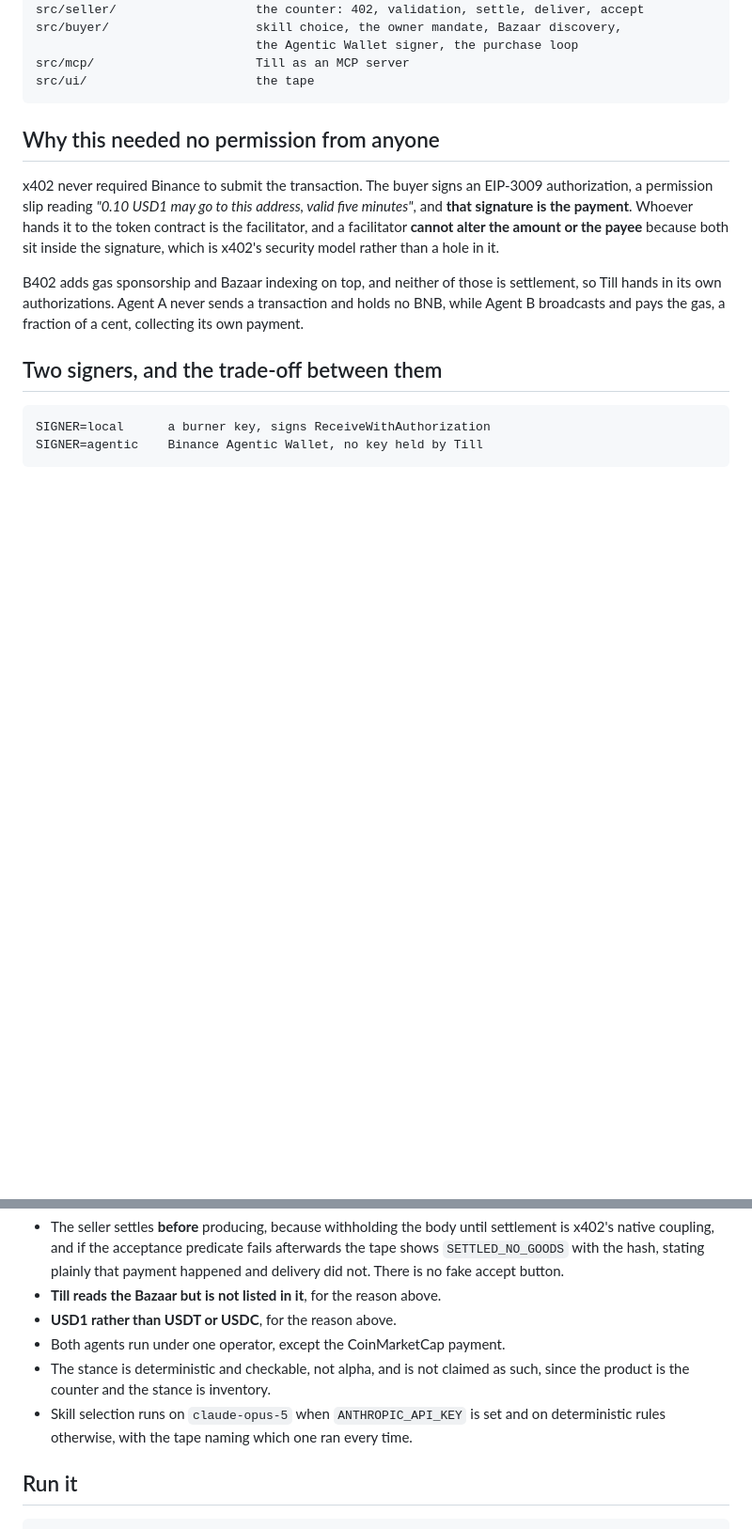
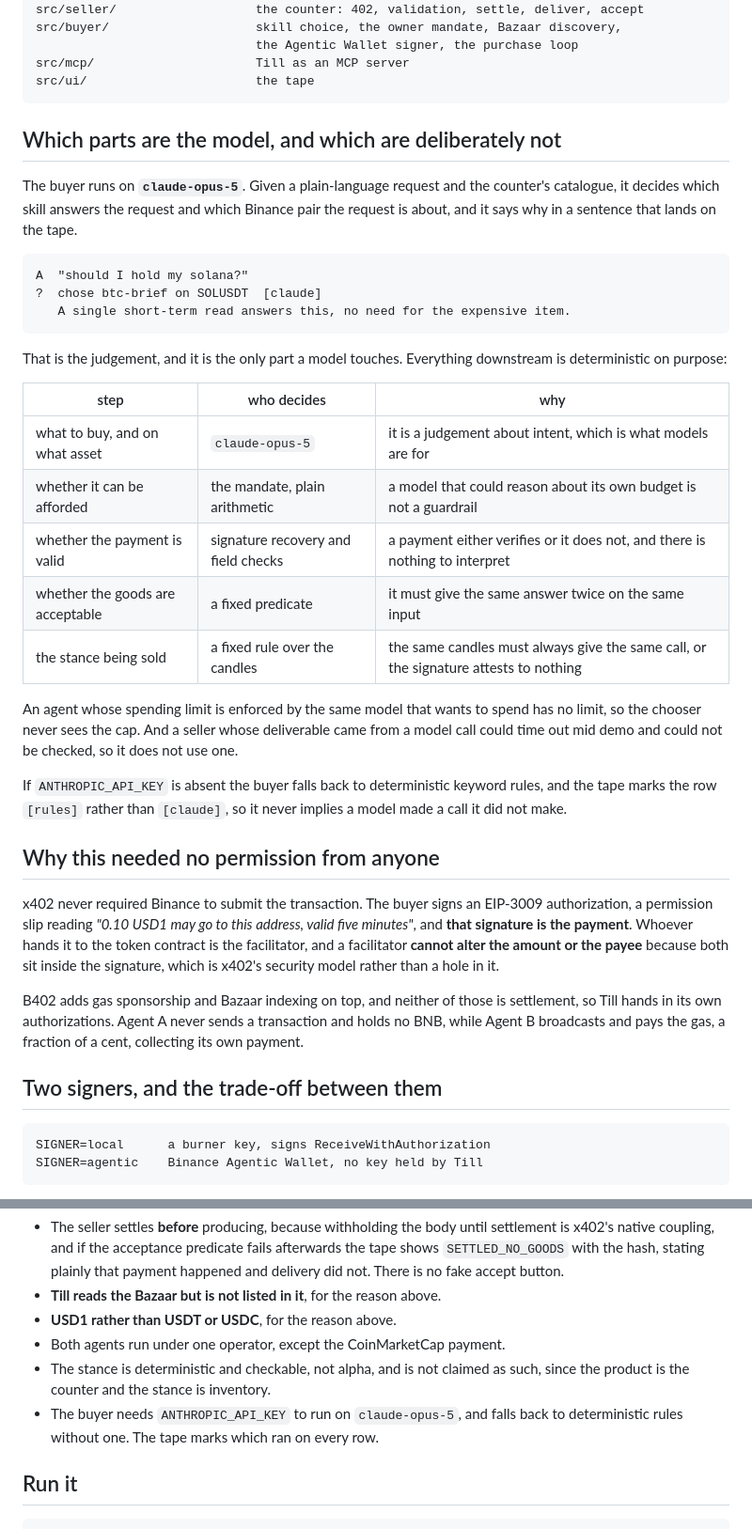
Before and after one commit to bzdmin/till, a Markdown page: README.md, 2 parts joined by grey strips. Shown at 94% size. Drawn GitHub-style; blank space fills up the shorter version.

Commit message:
Say plainly which parts are the model and which are not
claude-opus-5 was mentioned once, in the limitations, which is the wrong place
for the thing that makes the buyer an agent rather than a script. It now has a
section next to the architecture, with a table separating what a model decides
from what is deliberately deterministic: the buyer's judgement is the model,
and the budget, the signature checks, the acceptance predicate and the stance
itself are not, because a spending limit enforced by the model that wants to
spend is not a limit.

````diff
--- a/README.md
+++ b/README.md
@@ -127,6 +128,31 @@ src/buyer/                    skill choice, the owner mandate, Bazaar discovery,
 src/mcp/                      Till as an MCP server
 src/ui/                       the tape
 ```
+
+## Which parts are the model, and which are deliberately not
+
+The buyer runs on **`claude-opus-5`**. Given a plain-language request and the counter's catalogue, it decides which skill answers the request and which Binance pair the request is about, and it says why in a sentence that lands on the tape.
+
+```
+A  "should I hold my solana?"
+?  chose btc-brief on SOLUSDT  [claude]
+   A single short-term read answers this, no need for the expensive item.
+```
+
+That is the judgement, and it is the only part a model touches. Everything downstream is deterministic on purpose:
+
+| step | who decides | why |
+|---|---|---|
+| what to buy, and on what asset | `claude-opus-5` | it is a judgement about intent, which is what models are for |
+| whether it can be afforded | the mandate, plain arithmetic | a model that could reason about its own budget is not a guardrail |
+| whether the payment is valid | signature recovery and field checks | a payment either verifies or it does not, and there is nothing to interpret |
+| whether the goods are acceptable | a fixed predicate | it must give the same answer twice on the same input |
+| the stance being sold | a fixed rule over the candles | the same candles must always give the same call, or the signature attests to nothing |
+
+An agent whose spending limit is enforced by the same model that wants to spend has no limit, so the chooser never sees the cap. And a seller whose deliverable came from a model call could time out mid demo and could not be checked, so it does not use one.
+
+If `ANTHROPIC_API_KEY` is absent the buyer falls back to deterministic keyword rules, and the tape marks the row `[rules]` rather than `[claude]`, so it never implies a model made a call it did not make.
+
 
 ## Why this needed no permission from anyone
 
@@ -235,7 +261,7 @@ x402 proves a transfer, but it does not prove the work was good and it cannot cl
 - **USD1 rather than USDT or USDC**, for the reason above.
 - Both agents run under one operator, except the CoinMarketCap payment.
 - The stance is deterministic and checkable, not alpha, and is not claimed as such, since the product is the counter and the stance is inventory.
-- Skill selection runs on `claude-opus-5` when `ANTHROPIC_API_KEY` is set and on deterministic rules otherwise, with the tape naming which one ran every time.
+- The buyer needs `ANTHROPIC_API_KEY` to run on `claude-opus-5`, and falls back to deterministic rules without one. The tape marks which ran on every row.
 
 ## Run it
 
````
Also changed, not shown: other parts of README.md (+1 -0 lines).
